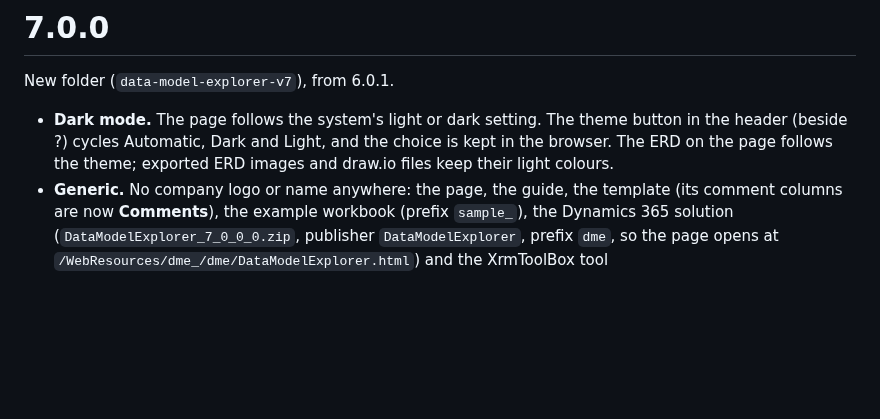
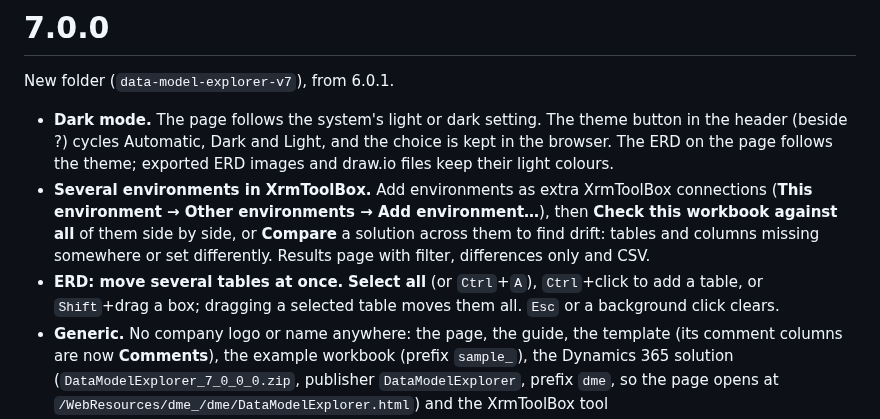
Before and after one commit to Sebgedge87/SharePointPCF, a Markdown page: data-model-explorer-v7/CHANGES.md, the part around the change. GitHub-like rendering; blank space fills up the shorter version.

```diff
--- a/data-model-explorer-v7/CHANGES.md
+++ b/data-model-explorer-v7/CHANGES.md
@@ -3,6 +3,8 @@
 New folder (`data-model-explorer-v7`), from 6.0.1.
 
 - **Dark mode.** The page follows the system's light or dark setting. The theme button in the header (beside ?) cycles Automatic, Dark and Light, and the choice is kept in the browser. The ERD on the page follows the theme; exported ERD images and draw.io files keep their light colours.
+- **Several environments in XrmToolBox.** Add environments as extra XrmToolBox connections (**This environment → Other environments → Add environment…**), then **Check this workbook against all** of them side by side, or **Compare** a solution across them to find drift: tables and columns missing somewhere or set differently. Results page with filter, differences only and CSV.
+- **ERD: move several tables at once.** **Select all** (or `Ctrl`+`A`), `Ctrl`+click to add a table, or `Shift`+drag a box; dragging a selected table moves them all. `Esc` or a background click clears.
 - **Generic.** No company logo or name anywhere: the page, the guide, the template (its comment columns are now **Comments**), the example workbook (prefix `sample_`), the Dynamics 365 solution (`DataModelExplorer_7_0_0_0.zip`, publisher `DataModelExplorer`, prefix `dme`, so the page opens at `/WebResources/dme_/dme/DataModelExplorer.html`) and the XrmToolBox tool (`DataModelExplorer.XrmToolBox.dll`).
 - **XrmToolBox:** the tool's file name changed, so remove the 6.0 tool's dll from the Plugins folder when installing this one, or both appear in the tool list.
 
```
Also changed, not shown: data-model-explorer-v7/README.md (+3 -1 lines), data-model-explorer-v7/docs/User_Guide.md (+17 -0 lines), data-model-explorer-v7/docs/images/24-environments.png (added), 4 other files.
